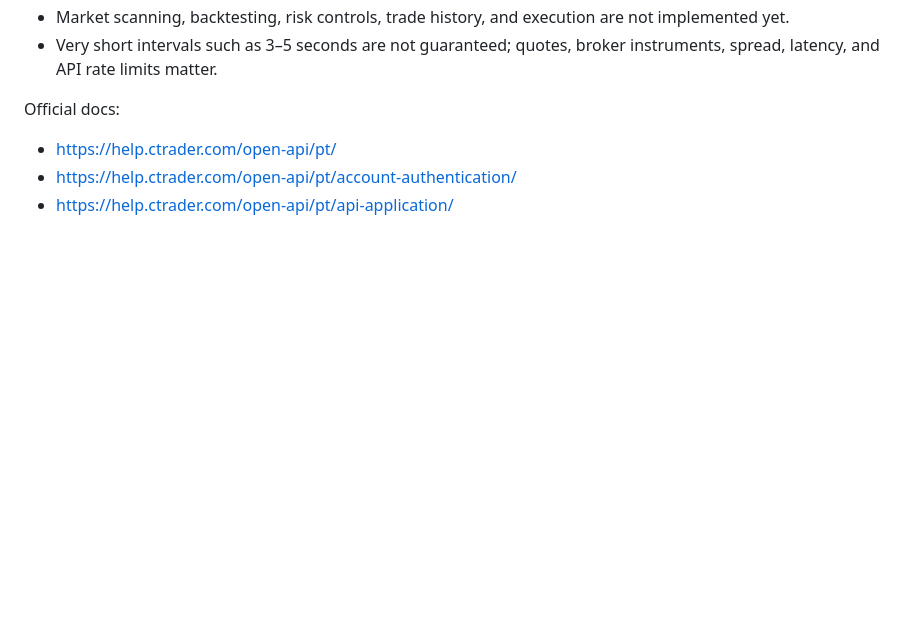
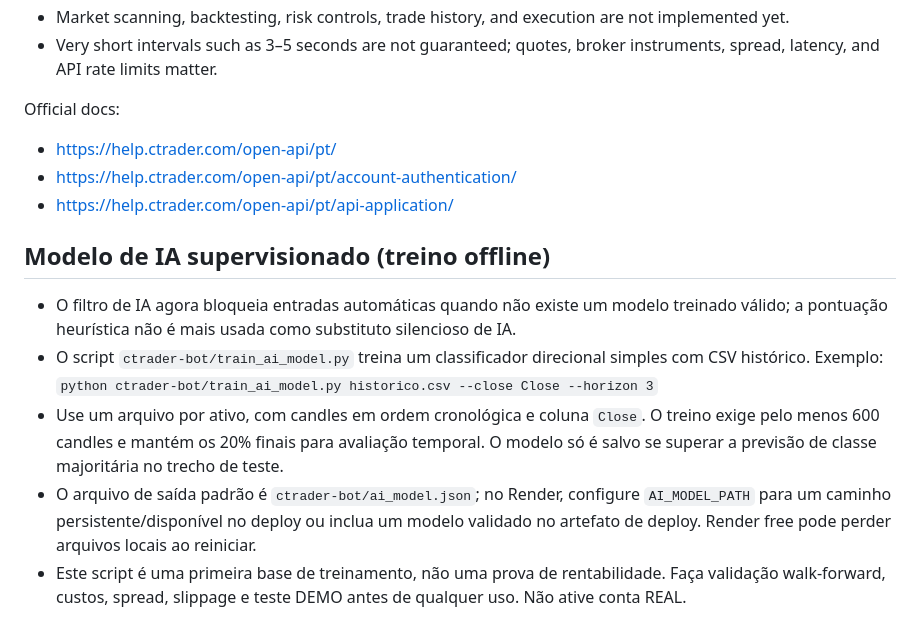
Before and after one commit to rpratesladeia-ship-it/PepperstoneScalpingBot, a Markdown page: ctrader-bot/README.md, the part around the change. GitHub-like rendering; blank space fills up the shorter version.

Commit message:
Document supervised AI training and fail-closed automatic entries

```diff
--- a/ctrader-bot/README.md
+++ b/ctrader-bot/README.md
@@ -35,3 +35,12 @@ Official docs:
 - https://help.ctrader.com/open-api/pt/
 - https://help.ctrader.com/open-api/pt/account-authentication/
 - https://help.ctrader.com/open-api/pt/api-application/
+
+
+## Modelo de IA supervisionado (treino offline)
+- O filtro de IA agora bloqueia entradas automáticas quando não existe um modelo treinado válido; a pontuação heurística não é mais usada como substituto silencioso de IA.
+- O script `ctrader-bot/train_ai_model.py` treina um classificador direcional simples com CSV histórico. Exemplo:
+  `python ctrader-bot/train_ai_model.py historico.csv --close Close --horizon 3`
+- Use um arquivo por ativo, com candles em ordem cronológica e coluna `Close`. O treino exige pelo menos 600 candles e mantém os 20% finais para avaliação temporal. O modelo só é salvo se superar a previsão de classe majoritária no trecho de teste.
+- O arquivo de saída padrão é `ctrader-bot/ai_model.json`; no Render, configure `AI_MODEL_PATH` para um caminho persistente/disponível no deploy ou inclua um modelo validado no artefato de deploy. Render free pode perder arquivos locais ao reiniciar.
+- Este script é uma primeira base de treinamento, não uma prova de rentabilidade. Faça validação walk-forward, custos, spread, slippage e teste DEMO antes de qualquer uso. Não ative conta REAL.
```
